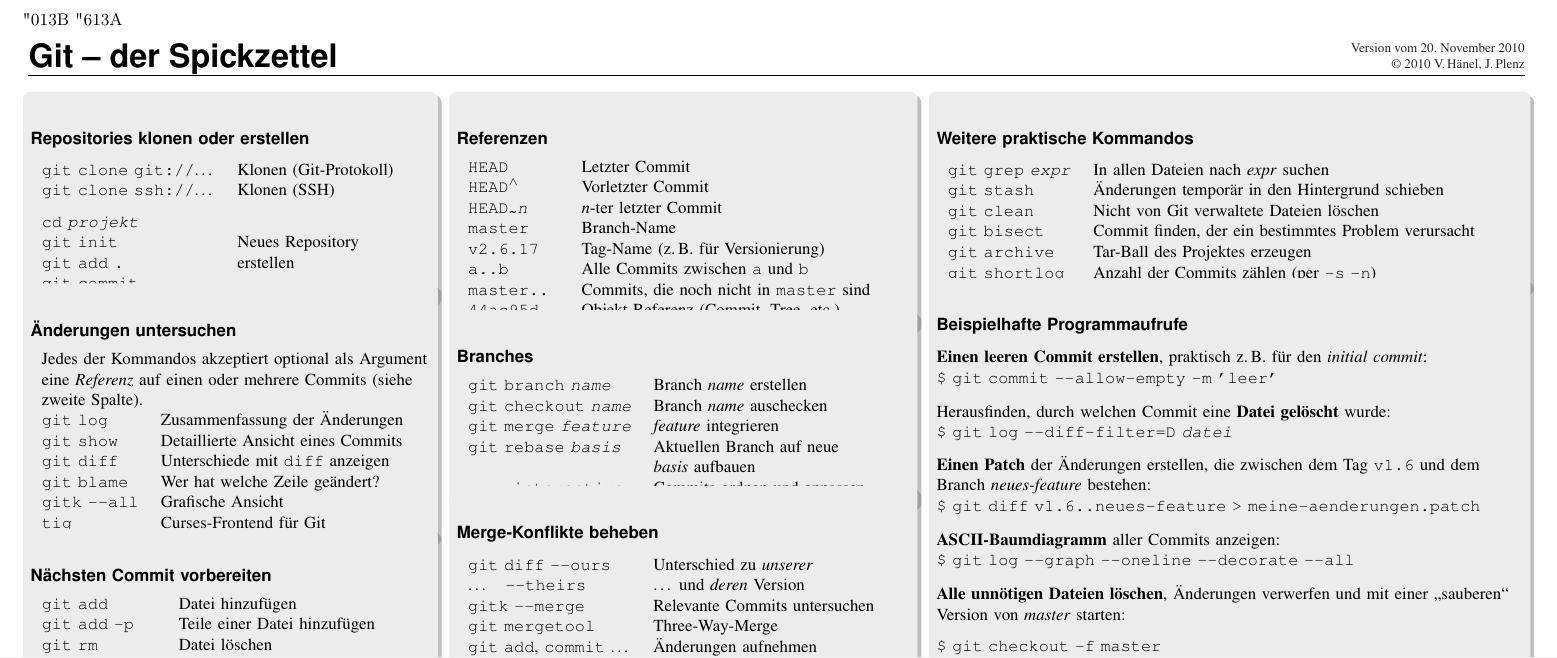
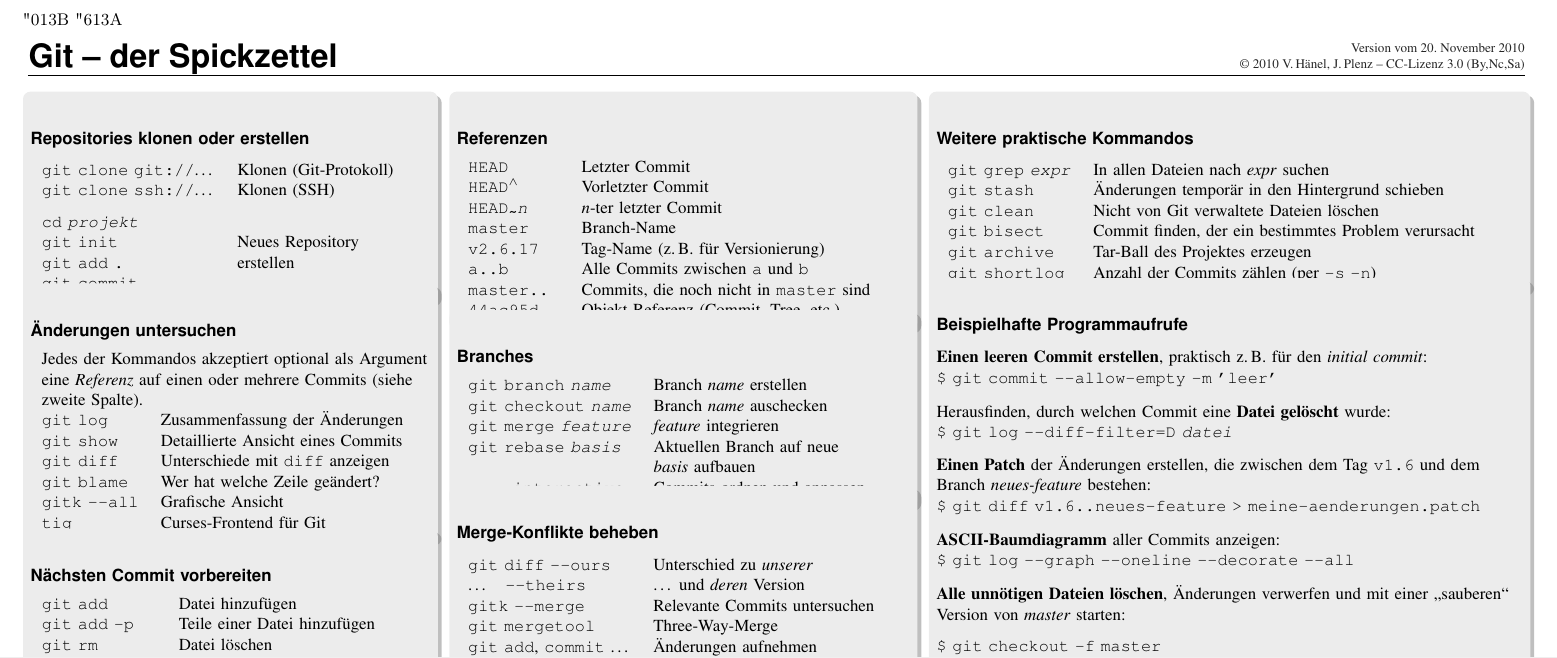
Before and after one commit to esc/git-cheatsheet-de, a LaTeX document (cheatsheet.tex): part of the page, cut so that both start at the same text. Compiled offline with LaTeX, dvips and Ghostscript; an older LaTeX class or package is replaced by its successor.

Commit message:
Lizenz hinzugefügt

```diff
--- a/cheatsheet.tex
+++ b/cheatsheet.tex
@@ -160,7 +160,8 @@
 \begin{tikzpicture}
   \draw (0,1) node[anchor=north west,font=\Huge\bf\fontfamily{phv}\selectfont]{Git -- der Spickzettel}
   (.1cm,.3cm) -- (28.2cm,.3cm)
-  ([xshift=1mm]28.2cm,.7cm) node[font=\footnotesize,color=black!85,anchor=north east]{\copyright{} 2010 V.\,Hänel, J.\,Plenz}
+  ([xshift=1mm]28.2cm,.7cm) node[font=\footnotesize,color=black!85,anchor=north
+  east]{\copyright{} 2010 V.\,Hänel, J.\,Plenz -- CC-Lizenz 3.0 (By,Nc,Sa)}
   ++(0,.3cm)  node[font=\footnotesize,color=black!85,anchor=north east]{Version vom \today}
   ;
   \draw
```
Also changed, not shown: cheatsheet.pdf.
